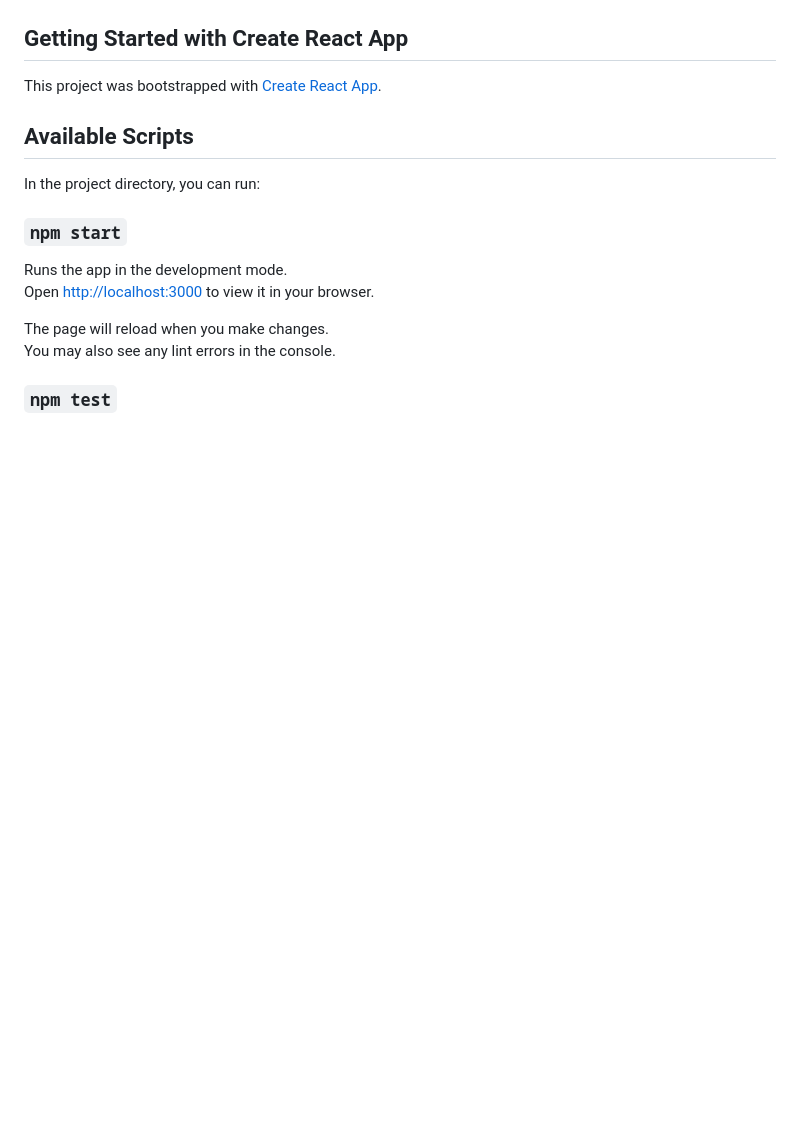
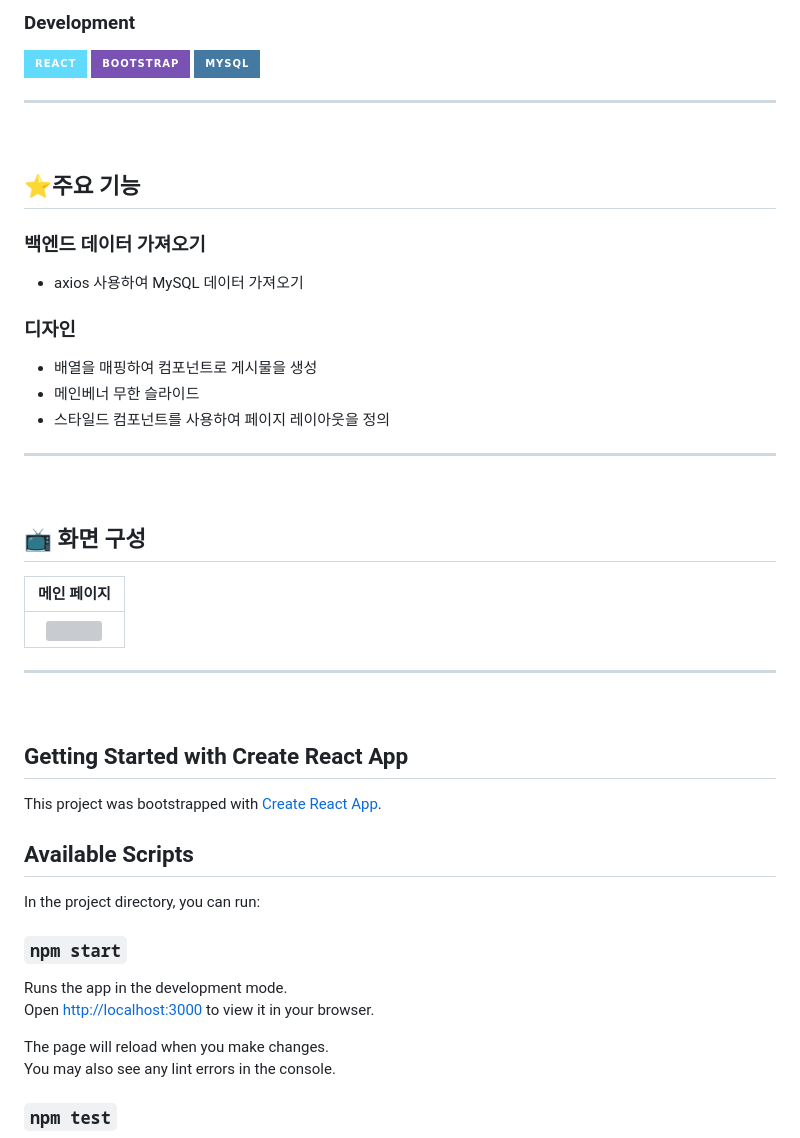
Before and after one commit to leehaebin/TravelBlog, a Markdown page: README.md, the part around the change printed below. Rendered like a GitHub page; badges without logos; blank space fills up the shorter version; grey boxes are pictures that could not be loaded.

```diff
--- a/README.md
+++ b/README.md
@@ -3,3 +20,35 @@
+### Development
+<div align="left">
+  <img src="https://img.shields.io/badge/React-61DAFB?style=for-the-badge&logo=React&logoColor=black"/>
+  <img src="https://img.shields.io/badge/Bootstrap-7952B3?style=for-the-badge&logo=Bootstrap&logoColor=white" />
+  <img src="https://img.shields.io/badge/MySQL-4479A1?style=for-the-badge&logo=MySQL&logoColor=white"/>
+</div>
+
+
+---
+<br>
+
+## ⭐주요 기능
+
+###  백엔드 데이터 가져오기
+ - axios 사용하여 MySQL 데이터 가져오기
+
+### 디자인
+ - 배열을 매핑하여 컴포넌트로 게시물을 생성
+ - 메인베너 무한 슬라이드
+ - 스타일드 컴포넌트를 사용하여 페이지 레이아웃을 정의
+---
+<br>
+
+## 📺 화면 구성
+
+| 메인 페이지 |
+| :----: |
+| <img width="500" src="https://github.com/leehaebin/TravelBlog/blob/main/public/images/view.png"/> |
+
+---
+<br>
+
 
 ## Getting Started with Create React App
 
```
Also changed, not shown: other parts of README.md (+19 -2 lines).
